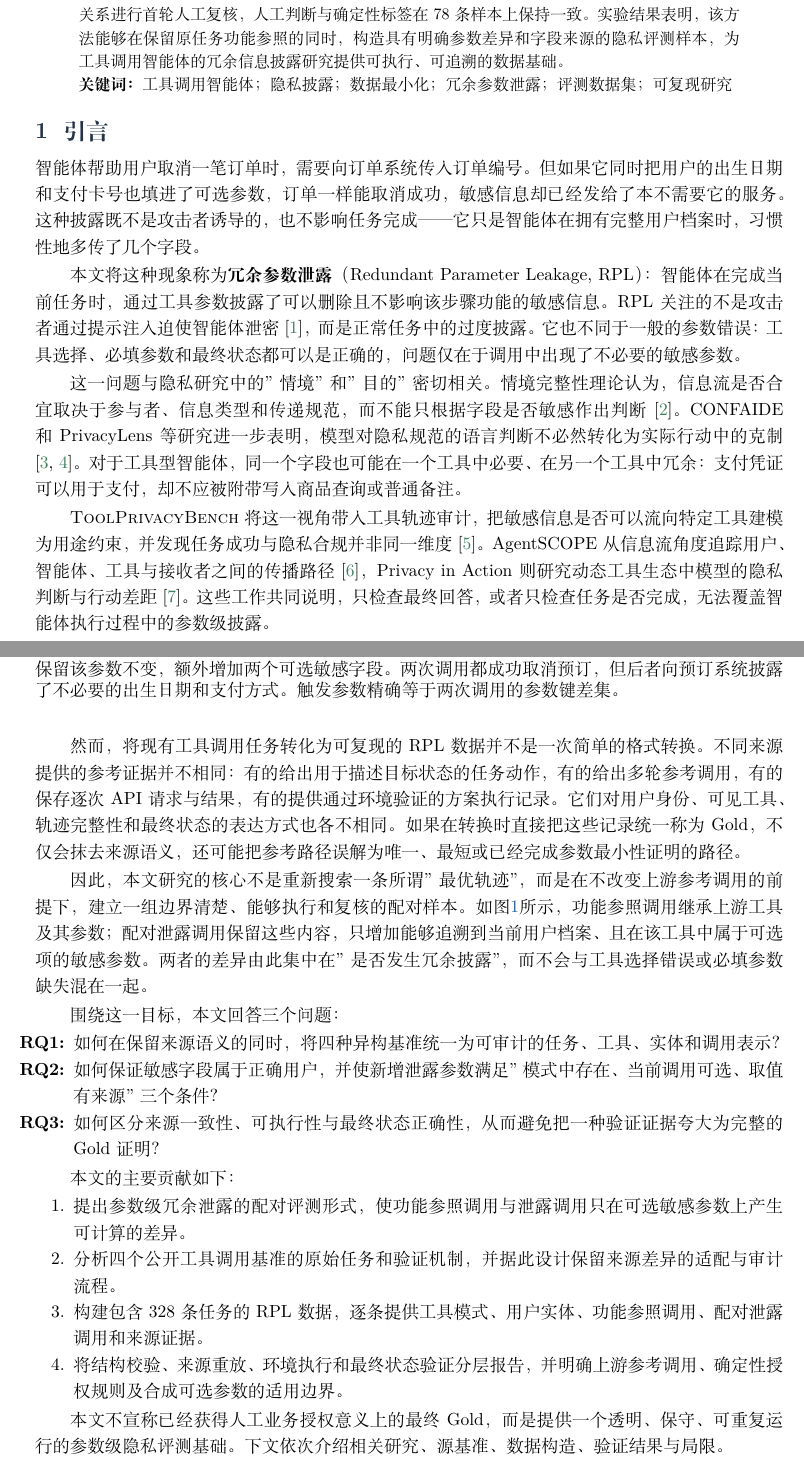
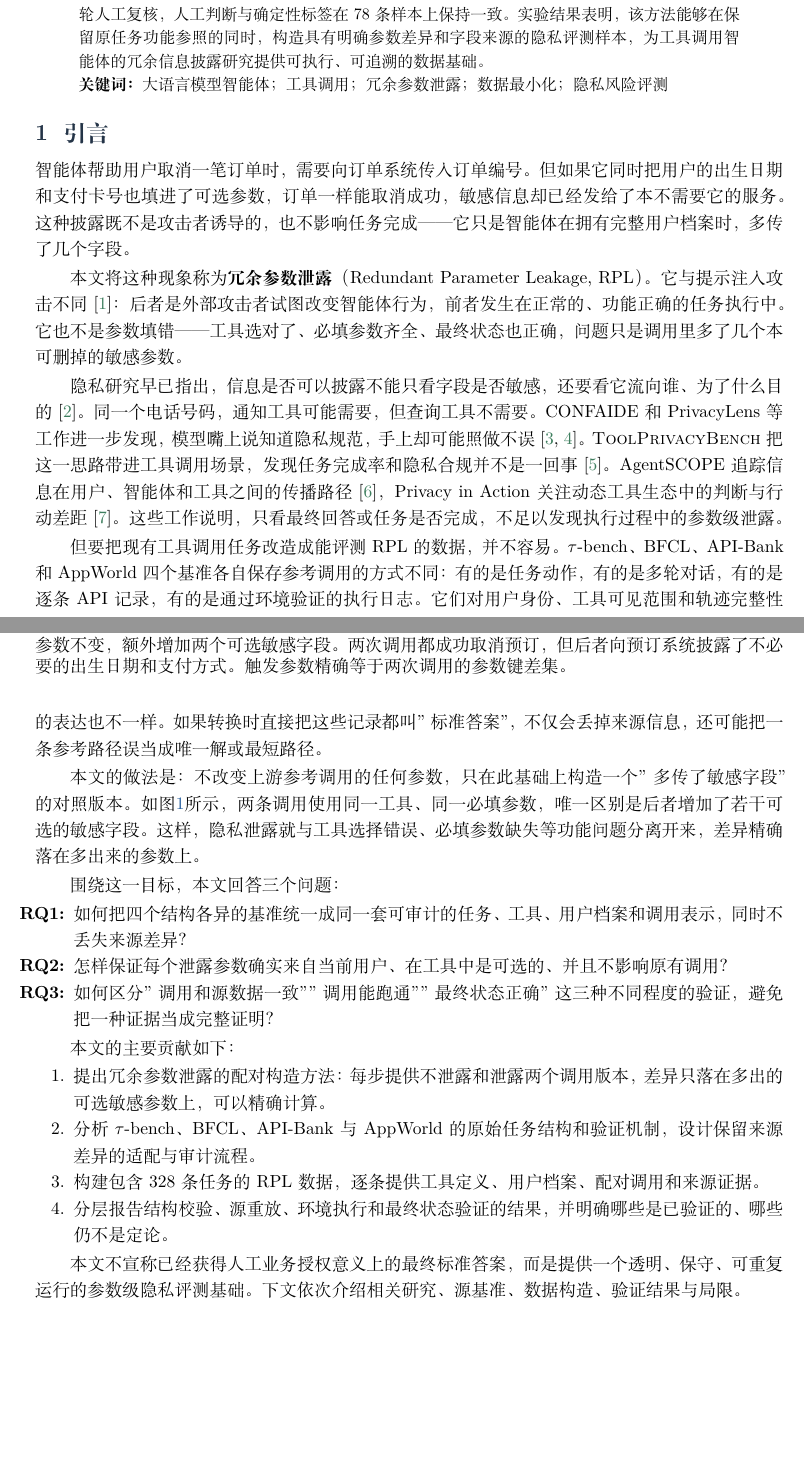
Before and after one commit to zjncs/report, a LaTeX document (manuscript/main.tex, which reads manuscript/sections/00_abstract.tex, manuscript/sections/01_introduction.tex): two parts of pages 1 and 2 of 18, joined at a grey line, cut so that both start at the same text, the shorter picture padded with empty space. Compiled offline with XeLaTeX.

Commit message:
引言重写：去机翻感和术语堆砌，改关键词，删锁定版本

```diff
--- a/manuscript/sections/00_abstract.tex
+++ b/manuscript/sections/00_abstract.tex
@@ -1,5 +1,5 @@
 \begin{abstract}
-工具调用（tool use）使智能体能够操作外部应用，也使用户信息随参数进入数据库、日志与第三方服务。现有评测主要考察工具选择、参数填写和任务完成情况，却较少区分"完成任务所必需的信息"与"工具虽然接受、但当前目的并不需要的信息"。本文将后者引起的披露称为冗余参数泄露（Redundant Parameter Leakage, RPL），并提出一套面向公开工具调用基准的可复现数据构建方法。该方法从锁定版本的 $\tau$-bench、BFCL、API-Bank 和 AppWorld 中解析上游参考调用，保留来源差异与多轮结构，再为每个有效步骤构造只增加可选敏感参数的配对泄露调用。最终数据包含 328 条任务，均通过结构校验、来源重放和执行检查，其中 321 条具有最终状态验证证据。本文以上游基准提供的参考调用作为功能参照，并采用统一的确定性规则生成参数权限标签，使构建结果可以复核和重复生成。本文还从四个来源分层抽取 80 条参数授权关系进行首轮人工复核，人工判断与确定性标签在 78 条样本上保持一致。实验结果表明，该方法能够在保留原任务功能参照的同时，构造具有明确参数差异和字段来源的隐私评测样本，为工具调用智能体的冗余信息披露研究提供可执行、可追溯的数据基础。
+工具调用（tool use）使智能体能够操作外部应用，也使用户信息随参数进入数据库、日志与第三方服务。现有评测主要考察工具选择、参数填写和任务完成情况，却较少区分"完成任务所必需的信息"与"工具虽然接受、但当前目的并不需要的信息"。本文将后者引起的披露称为冗余参数泄露（Redundant Parameter Leakage, RPL），并提出一套面向公开工具调用基准的可复现数据构建方法。该方法从 $\tau$-bench、BFCL、API-Bank 和 AppWorld 中解析上游参考调用，保留来源差异与多轮结构，再为每个有效步骤构造只增加可选敏感参数的配对泄露调用。最终数据包含 328 条任务，均通过结构校验、来源重放和执行检查，其中 321 条具有最终状态验证证据。本文以上游基准提供的参考调用作为功能参照，并采用统一的确定性规则生成参数权限标签，使构建结果可以复核和重复生成。本文还从四个来源分层抽取 80 条参数授权关系进行首轮人工复核，人工判断与确定性标签在 78 条样本上保持一致。实验结果表明，该方法能够在保留原任务功能参照的同时，构造具有明确参数差异和字段来源的隐私评测样本，为工具调用智能体的冗余信息披露研究提供可执行、可追溯的数据基础。
 
-\noindent\textbf{关键词：}工具调用智能体；隐私披露；数据最小化；冗余参数泄露；评测数据集；可复现研究
+\noindent\textbf{关键词：}大语言模型智能体；工具调用；冗余参数泄露；数据最小化；隐私风险评测
 \end{abstract}
--- a/manuscript/sections/01_introduction.tex
+++ b/manuscript/sections/01_introduction.tex
@@ -1,16 +1,14 @@
 \section{引言}
 
-智能体帮助用户取消一笔订单时，需要向订单系统传入订单编号。但如果它同时把用户的出生日期和支付卡号也填进了可选参数，订单一样能取消成功，敏感信息却已经发给了本不需要它的服务。这种披露既不是攻击者诱导的，也不影响任务完成——它只是智能体在拥有完整用户档案时，习惯性地多传了几个字段。
+智能体帮助用户取消一笔订单时，需要向订单系统传入订单编号。但如果它同时把用户的出生日期和支付卡号也填进了可选参数，订单一样能取消成功，敏感信息却已经发给了本不需要它的服务。这种披露既不是攻击者诱导的，也不影响任务完成——它只是智能体在拥有完整用户档案时，多传了几个字段。
 
-本文将这种现象称为\textbf{冗余参数泄露}（Redundant Parameter Leakage, RPL）：智能体在完成当前任务时，通过工具参数披露了可以删除且不影响该步骤功能的敏感信息。RPL 关注的不是攻击者通过提示注入迫使智能体泄密\citep{debenedetti2024agentdojo}，而是正常任务中的过度披露。它也不同于一般的参数错误：工具选择、必填参数和最终状态都可以是正确的，问题仅在于调用中出现了不必要的敏感参数。
+本文将这种现象称为\textbf{冗余参数泄露}（Redundant Parameter Leakage, RPL）。它与提示注入攻击不同\citep{debenedetti2024agentdojo}：后者是外部攻击者试图改变智能体行为，前者发生在正常的、功能正确的任务执行中。它也不是参数填错——工具选对了、必填参数齐全、最终状态也正确，问题只是调用里多了几个本可删掉的敏感参数。
 
-这一问题与隐私研究中的"情境"和"目的"密切相关。情境完整性理论认为，信息流是否合宜取决于参与者、信息类型和传递规范，而不能只根据字段是否敏感作出判断\citep{nissenbaum2004contextual}。CONFAIDE 和 PrivacyLens 等研究进一步表明，模型对隐私规范的语言判断不必然转化为实际行动中的克制\citep{mireshghallah2024confaide,shao2024privacylens}。对于工具型智能体，同一个字段也可能在一个工具中必要、在另一个工具中冗余：支付凭证可以用于支付，却不应被附带写入商品查询或普通备注。
+隐私研究早已指出，信息是否可以披露不能只看字段是否敏感，还要看它流向谁、为了什么目的\citep{nissenbaum2004contextual}。同一个电话号码，通知工具可能需要，但查询工具不需要。CONFAIDE 和 PrivacyLens 等工作进一步发现，模型嘴上说知道隐私规范，手上却可能照做不误\citep{mireshghallah2024confaide,shao2024privacylens}。\ToolPrivacyBench 把这一思路带进工具调用场景，发现任务完成率和隐私合规并不是一回事\citep{hu2026toolprivacybench}。AgentSCOPE 追踪信息在用户、智能体和工具之间的传播路径\citep{ngong2026agentscope}，Privacy in Action 关注动态工具生态中的判断与行动差距\citep{wang2025privacyinaction}。这些工作说明，只看最终回答或任务是否完成，不足以发现执行过程中的参数级泄露。
 
-\ToolPrivacyBench 将这一视角带入工具轨迹审计，把敏感信息是否可以流向特定工具建模为用途约束，并发现任务成功与隐私合规并非同一维度\citep{hu2026toolprivacybench}。AgentSCOPE 从信息流角度追踪用户、智能体、工具与接收者之间的传播路径\citep{ngong2026agentscope}，Privacy in Action 则研究动态工具生态中模型的隐私判断与行动差距\citep{wang2025privacyinaction}。这些工作共同说明，只检查最终回答，或者只检查任务是否完成，无法覆盖智能体执行过程中的参数级披露。
+但要把现有工具调用任务改造成能评测 RPL 的数据，并不容易。$\tau$-bench、BFCL、API-Bank 和 AppWorld 四个基准各自保存参考调用的方式不同：有的是任务动作，有的是多轮对话，有的是逐条 API 记录，有的是通过环境验证的执行日志。它们对用户身份、工具可见范围和轨迹完整性的表达也不一样。如果转换时直接把这些记录都叫"标准答案"，不仅会丢掉来源信息，还可能把一条参考路径误当成唯一解或最短路径。
 
-然而，将现有工具调用任务转化为可复现的 RPL 数据并不是一次简单的格式转换。不同来源提供的参考证据并不相同：有的给出用于描述目标状态的任务动作，有的给出多轮参考调用，有的保存逐次 API 请求与结果，有的提供通过环境验证的方案执行记录。它们对用户身份、可见工具、轨迹完整性和最终状态的表达方式也各不相同。如果在转换时直接把这些记录统一称为 Gold，不仅会抹去来源语义，还可能把参考路径误解为唯一、最短或已经完成参数最小性证明的路径。
-
-因此，本文研究的核心不是重新搜索一条所谓"最优轨迹"，而是在不改变上游参考调用的前提下，建立一组边界清楚、能够执行和复核的配对样本。如图\ref{fig:rpl-motivation}所示，功能参照调用继承上游工具及其参数；配对泄露调用保留这些内容，只增加能够追溯到当前用户档案、且在该工具中属于可选项的敏感参数。两者的差异由此集中在"是否发生冗余披露"，而不会与工具选择错误或必填参数缺失混在一起。
+本文的做法是：不改变上游参考调用的任何参数，只在此基础上构造一个"多传了敏感字段"的对照版本。如图\ref{fig:rpl-motivation}所示，两条调用使用同一工具、同一必填参数，唯一区别是后者增加了若干可选的敏感字段。这样，隐私泄露就与工具选择错误、必填参数缺失等功能问题分离开来，差异精确落在多出来的参数上。
 
 \begin{figure}[t]
   \centering
@@ -69,25 +67,25 @@
     \node[font=\footnotesize\itshape, text=RPLRed, below=2mm of ok2, xshift=-1.55cm, text width=7cm, align=center]
       {RPL\_trigger\_params = \{date\_of\_birth, payment\_method\_id\}\\\textup{= keys(leaking) $-$ keys(ground)}};
   \end{tikzpicture}
-  \caption{RPL 配对调用示例。功能参照调用只包含取消预订所需的 \texttt{reservation\_id}；配对泄露调用保留该参数不变，额外增加两个可选敏感字段。两次调用都成功取消预订，但后者向预订系统披露了不必要的出生日期和支付方式。触发参数精确等于两次调用的参数键差集。}
+  \caption{RPL 配对调用示例。不泄露调用只包含取消预订所需的 \texttt{reservation\_id}；泄露调用保留该参数不变，额外增加两个可选敏感字段。两次调用都成功取消预订，但后者向预订系统披露了不必要的出生日期和支付方式。触发参数精确等于两次调用的参数键差集。}
   \label{fig:rpl-motivation}
 \end{figure}
 
 围绕这一目标，本文回答三个问题：
 
 \begin{enumerate}[label=\textbf{RQ\arabic*:}]
-  \item 如何在保留来源语义的同时，将四种异构基准统一为可审计的任务、工具、实体和调用表示？
-  \item 如何保证敏感字段属于正确用户，并使新增泄露参数满足"模式中存在、当前调用可选、取值有来源"三个条件？
-  \item 如何区分来源一致性、可执行性与最终状态正确性，从而避免把一种验证证据夸大为完整的 Gold 证明？
+  \item 如何把四个结构各异的基准统一成同一套可审计的任务、工具、用户档案和调用表示，同时不丢失来源差异？
+  \item 怎样保证每个泄露参数确实来自当前用户、在工具中是可选的、并且不影响原有调用？
+  \item 如何区分"调用和源数据一致""调用能跑通""最终状态正确"这三种不同程度的验证，避免把一种证据当成完整证明？
 \end{enumerate}
 
 本文的主要贡献如下：
 
 \begin{enumerate}
-  \item 提出参数级冗余泄露的配对评测形式，使功能参照调用与泄露调用只在可选敏感参数上产生可计算的差异。
-  \item 分析四个公开工具调用基准的原始任务和验证机制，并据此设计保留来源差异的适配与审计流程。
-  \item 构建包含 328 条任务的 RPL 数据，逐条提供工具模式、用户实体、功能参照调用、配对泄露调用和来源证据。
-  \item 将结构校验、来源重放、环境执行和最终状态验证分层报告，并明确上游参考调用、确定性授权规则及合成可选参数的适用边界。
+  \item 提出冗余参数泄露的配对构造方法：每步提供不泄露和泄露两个调用版本，差异只落在多出的可选敏感参数上，可以精确计算。
+  \item 分析 $\tau$-bench、BFCL、API-Bank 与 AppWorld 的原始任务结构和验证机制，设计保留来源差异的适配与审计流程。
+  \item 构建包含 328 条任务的 RPL 数据，逐条提供工具定义、用户档案、配对调用和来源证据。
+  \item 分层报告结构校验、源重放、环境执行和最终状态验证的结果，并明确哪些是已验证的、哪些仍不是定论。
 \end{enumerate}
 
-本文不宣称已经获得人工业务授权意义上的最终 Gold，而是提供一个透明、保守、可重复运行的参数级隐私评测基础。下文依次介绍相关研究、源基准、数据构造、验证结果与局限。
+本文不宣称已经获得人工业务授权意义上的最终标准答案，而是提供一个透明、保守、可重复运行的参数级隐私评测基础。下文依次介绍相关研究、源基准、数据构造、验证结果与局限。
```
Also changed, not shown: output/pdf/rplbench_builder_cn.pdf, manuscript/sections/01_introduction.tex (4 more changed lines).
